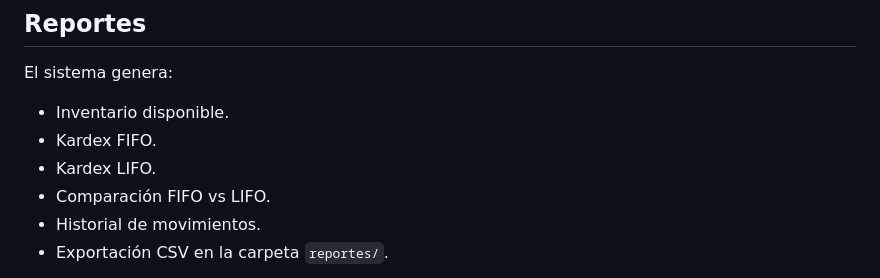
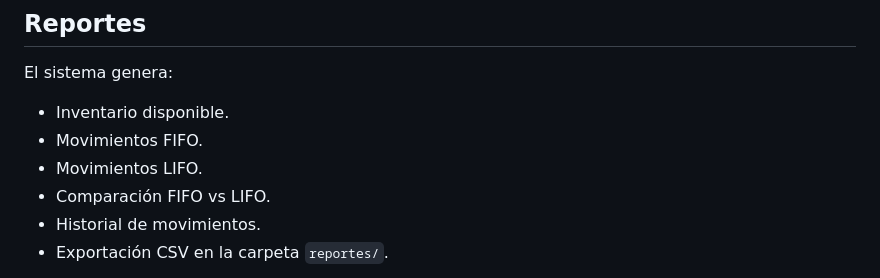
Before and after one commit to ansistgel28/sistema-inventario-don-pepe, a Markdown page: README.md, the part around the change. Drawn GitHub-style.

Commit message:
Update README to include FIFO and LIFO movements

```diff
--- a/README.md
+++ b/README.md
@@ -76,8 +76,8 @@ http://127.0.0.1:8020/interfaz_web/index.html
 El sistema genera:
 
 - Inventario disponible.
-- Kardex FIFO.
-- Kardex LIFO.
+- Movimientos FIFO.
+- Movimientos LIFO.
 - Comparación FIFO vs LIFO.
 - Historial de movimientos.
 - Exportación CSV en la carpeta `reportes/`.
```
